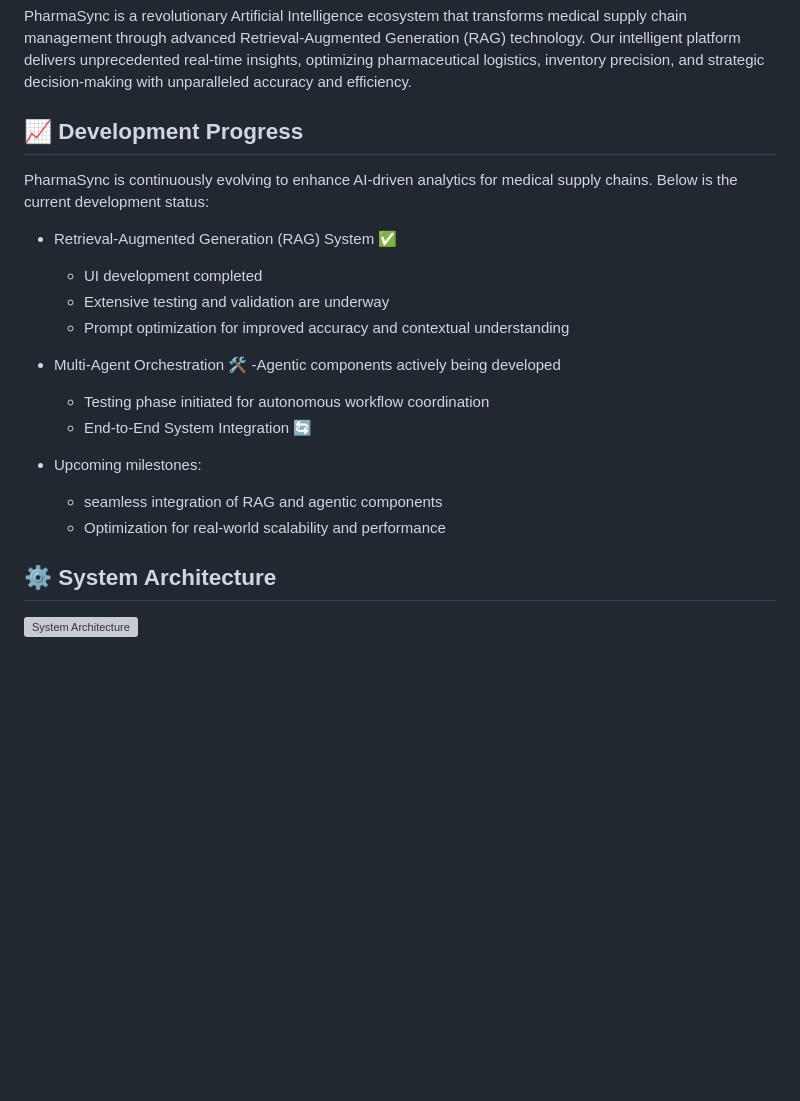
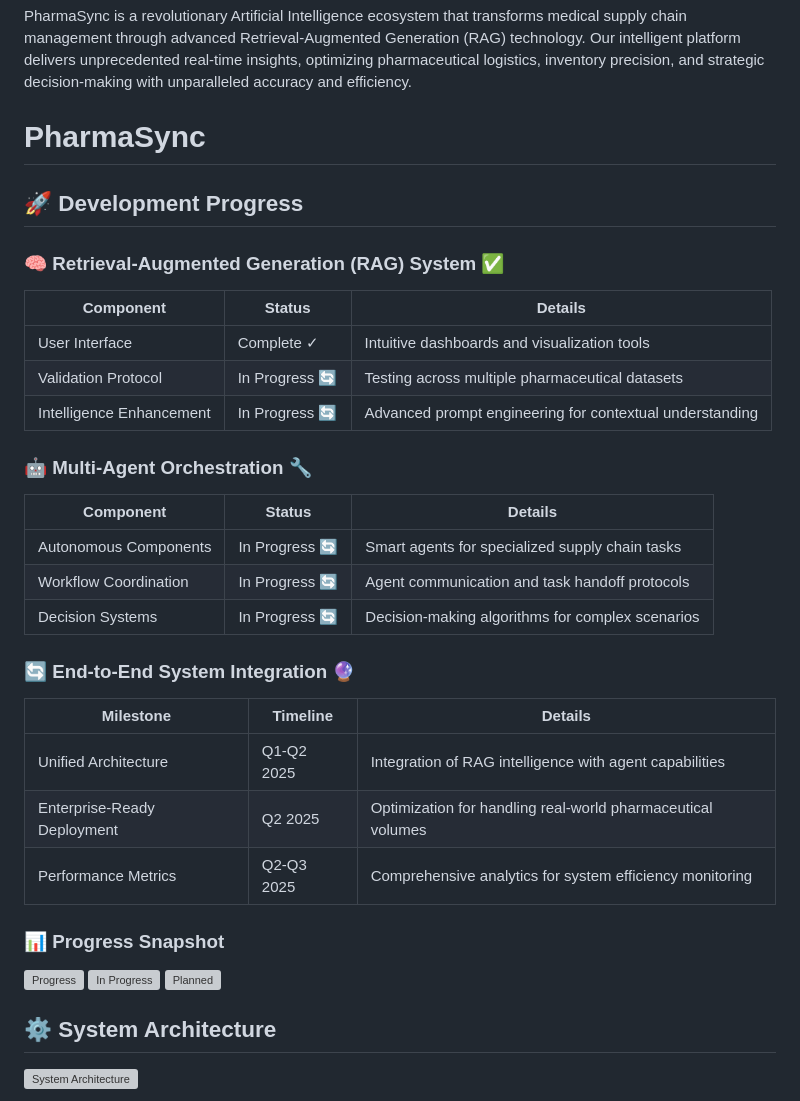
Before and after one commit to pritom02bh/agentic_ai_rag_system, a Markdown page: README.md, the part around the change. Rendered like a GitHub page; blank space fills up the shorter version; grey boxes are pictures that could not be loaded.

```diff
--- a/README.md
+++ b/README.md
@@ -31,22 +31,39 @@
 
 PharmaSync is a revolutionary Artificial Intelligence ecosystem that transforms medical supply chain management through advanced Retrieval-Augmented Generation (RAG) technology. Our intelligent platform delivers unprecedented real-time insights, optimizing pharmaceutical logistics, inventory precision, and strategic decision-making with unparalleled accuracy and efficiency.
 
-## 📈 Development Progress
-PharmaSync is continuously evolving to enhance AI-driven analytics for medical supply chains. Below is the current development status:
+# PharmaSync
 
-- Retrieval-Augmented Generation (RAG) System ✅
-  - UI development completed
-  - Extensive testing and validation are underway
-  - Prompt optimization for improved accuracy and contextual understanding
+## 🚀 Development Progress
 
-- Multi-Agent Orchestration 🛠️
-  -Agentic components actively being developed
-  - Testing phase initiated for autonomous workflow coordination
-  - End-to-End System Integration 🔄
+### 🧠 Retrieval-Augmented Generation (RAG) System ✅
 
-- Upcoming milestones:
-  - seamless integration of RAG and agentic components
-  - Optimization for real-world scalability and performance
+| Component | Status | Details |
+|-----------|--------|---------|
+| User Interface | Complete ✓ | Intuitive dashboards and visualization tools |
+| Validation Protocol | In Progress 🔄 | Testing across multiple pharmaceutical datasets |
+| Intelligence Enhancement | In Progress 🔄 | Advanced prompt engineering for contextual understanding |
+
+### 🤖 Multi-Agent Orchestration 🔧
+
+| Component | Status | Details |
+|-----------|--------|---------|
+| Autonomous Components | In Progress 🔄 | Smart agents for specialized supply chain tasks |
+| Workflow Coordination | In Progress 🔄 | Agent communication and task handoff protocols |
+| Decision Systems | In Progress 🔄 | Decision-making algorithms for complex scenarios |
+
+### 🔄 End-to-End System Integration 🔮
+
+| Milestone | Timeline | Details |
+|-----------|----------|---------|
+| Unified Architecture | Q1-Q2 2025 | Integration of RAG intelligence with agent capabilities |
+| Enterprise-Ready Deployment | Q2 2025 | Optimization for handling real-world pharmaceutical volumes |
+| Performance Metrics | Q2-Q3 2025 | Comprehensive analytics for system efficiency monitoring |
+
+### 📊 Progress Snapshot
+
+![Progress](https://progress-bar.dev/42/?title=Completed&width=300&color=4CAF50)
+![In Progress](https://progress-bar.dev/35/?title=In+Progress&width=300&color=2196F3)
+![Planned](https://progress-bar.dev/23/?title=Planned&width=300&color=9E9E9E)
 
 ## ⚙️ System Architecture
 
```
